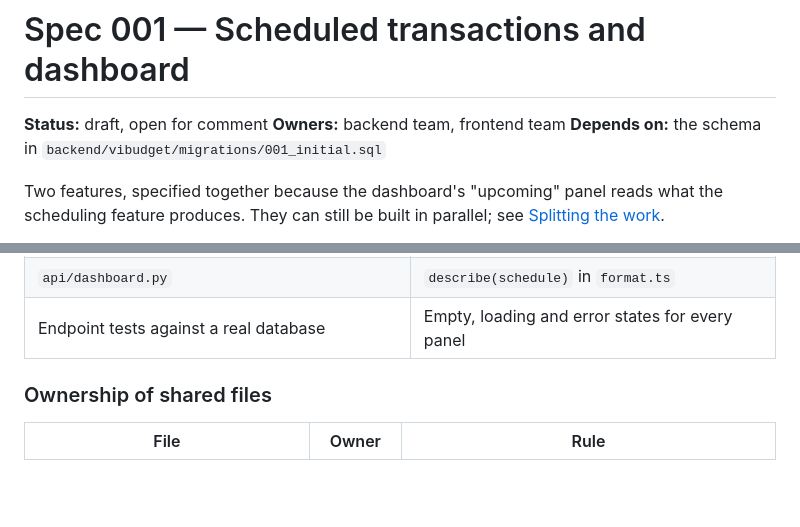
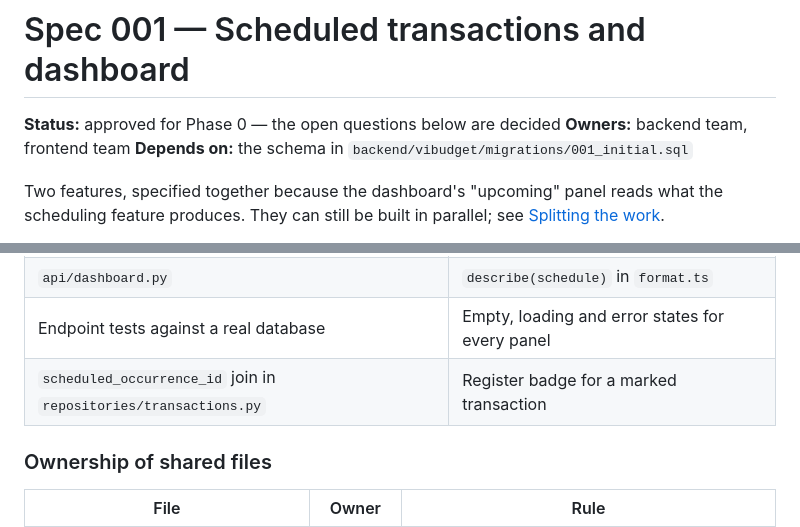
Before and after one commit to simlab-vs/vibudget, a Markdown page: docs/specs/001-scheduled-transactions-and-dashboard.md, 2 parts joined by grey strips. Drawn GitHub-style; blank space fills up the shorter version.

```diff
--- a/docs/specs/001-scheduled-transactions-and-dashboard.md
+++ b/docs/specs/001-scheduled-transactions-and-dashboard.md
@@ -1,6 +1,6 @@
 # Spec 001 — Scheduled transactions and dashboard
 
-**Status:** draft, open for comment
+**Status:** approved for Phase 0 — the open questions below are decided
 **Owners:** backend team, frontend team
 **Depends on:** the schema in `backend/vibudget/migrations/001_initial.sql`
 
@@ -399,6 +422,7 @@ Nothing else starts until this merges. It is the only file both teams edit.
 | `repositories/dashboard.py` — the four queries          | `/dashboard` panels and the cashflow SVG           |
 | `api/dashboard.py`                                      | `describe(schedule)` in `format.ts`               |
 | Endpoint tests against a real database                  | Empty, loading and error states for every panel    |
+| `scheduled_occurrence_id` join in `repositories/transactions.py` | Register badge for a marked transaction   |
 
 ### Ownership of shared files
 
```
Also changed, not shown: other parts of docs/specs/001-scheduled-transactions-and-dashboard.md (+45 -13 lines).
